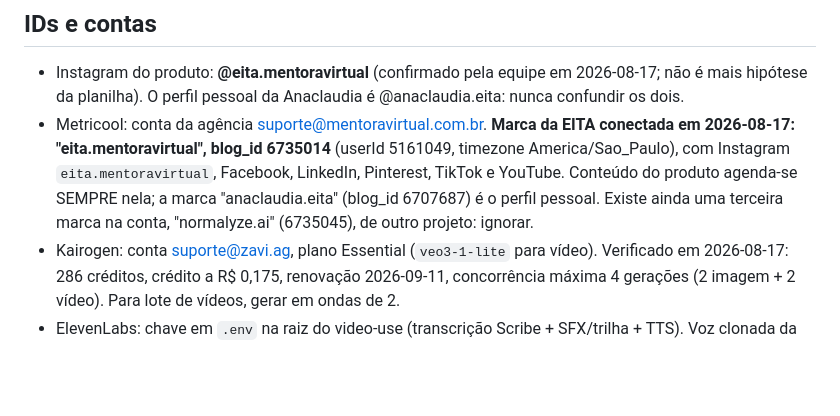
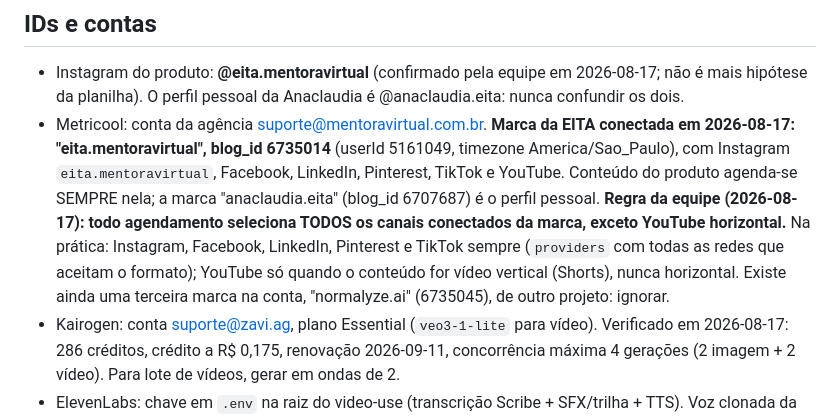
Before and after one commit to suportezv/eita-conteudo, a Markdown page: CLAUDE.md, the part around the change. GitHub-like rendering; blank space fills up the shorter version.

```diff
--- a/CLAUDE.md
+++ b/CLAUDE.md
@@ -33,7 +33,7 @@ Toolchain instalado e validado num container limpo pelo `scripts/setup.sh` (leva
 ## IDs e contas
 
 - Instagram do produto: **@eita.mentoravirtual** (confirmado pela equipe em 2026-08-17; não é mais hipótese da planilha). O perfil pessoal da Anaclaudia é @anaclaudia.eita: nunca confundir os dois.
-- Metricool: conta da agência suporte@mentoravirtual.com.br. **Marca da EITA conectada em 2026-08-17: "eita.mentoravirtual", blog_id 6735014** (userId 5161049, timezone America/Sao_Paulo), com Instagram `eita.mentoravirtual`, Facebook, LinkedIn, Pinterest, TikTok e YouTube. Conteúdo do produto agenda-se SEMPRE nela; a marca "anaclaudia.eita" (blog_id 6707687) é o perfil pessoal. Existe ainda uma terceira marca na conta, "normalyze.ai" (6735045), de outro projeto: ignorar.
+- Metricool: conta da agência suporte@mentoravirtual.com.br. **Marca da EITA conectada em 2026-08-17: "eita.mentoravirtual", blog_id 6735014** (userId 5161049, timezone America/Sao_Paulo), com Instagram `eita.mentoravirtual`, Facebook, LinkedIn, Pinterest, TikTok e YouTube. Conteúdo do produto agenda-se SEMPRE nela; a marca "anaclaudia.eita" (blog_id 6707687) é o perfil pessoal. **Regra da equipe (2026-08-17): todo agendamento seleciona TODOS os canais conectados da marca, exceto YouTube horizontal.** Na prática: Instagram, Facebook, LinkedIn, Pinterest e TikTok sempre (`providers` com todas as redes que aceitam o formato); YouTube só quando o conteúdo for vídeo vertical (Shorts), nunca horizontal. Existe ainda uma terceira marca na conta, "normalyze.ai" (6735045), de outro projeto: ignorar.
 - Kairogen: conta suporte@zavi.ag, plano Essential (`veo3-1-lite` para vídeo). Verificado em 2026-08-17: 286 créditos, crédito a R$ 0,175, renovação 2026-09-11, concorrência máxima 4 gerações (2 imagem + 2 vídeo). Para lote de vídeos, gerar em ondas de 2.
 - ElevenLabs: chave em `.env` na raiz do video-use (transcrição Scribe + SFX/trilha + TTS). Voz clonada da **Anaclaudia**: voice_id `XsU4z9JE7JPZzkVPg4GW` (`eleven_multilingual_v2`, stability 0.5, similarity 0.8). A voz da **personagem EITA** é a mesma voz clonada da Ana (confirmado pela equipe em 2026-08-17): um único voice_id para tudo.
 - Drive (brutos): pasta do projeto **PENDENTE: criar/apontar** (padrão: pasta com "qualquer pessoa com o link: leitor" para download direto).
```
Also changed, not shown: FRAMEWORK.md (+1 -1 lines).
